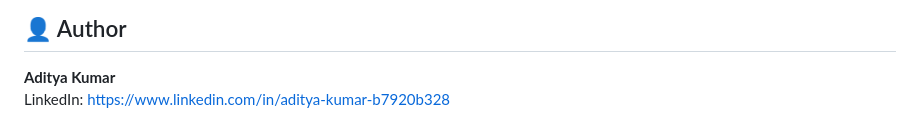
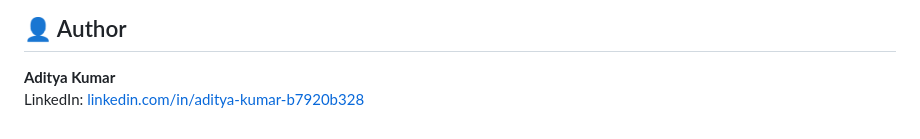
Before and after one commit to AdityaKumar008/protein-solubility-and-structure, a Markdown page: README.md, the part around the change. Rendered like a GitHub page.

```diff
--- a/README.md
+++ b/README.md
@@ -151,4 +151,4 @@ Visualization is handled on the frontend.
 ## 👤 Author
 
 **Aditya Kumar**
-LinkedIn: https://www.linkedin.com/in/aditya-kumar-b7920b328
+LinkedIn: [linkedin.com/in/aditya-kumar-b7920b328](https://www.linkedin.com/in/aditya-kumar-b7920b328)
```
